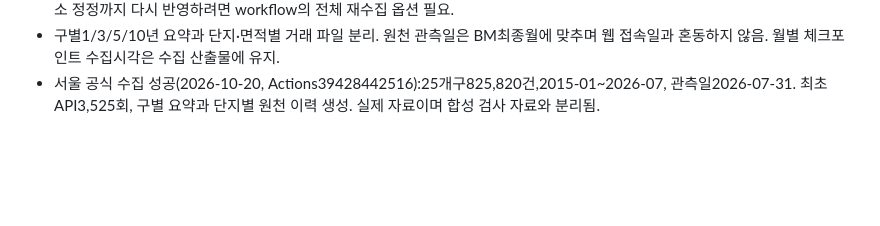
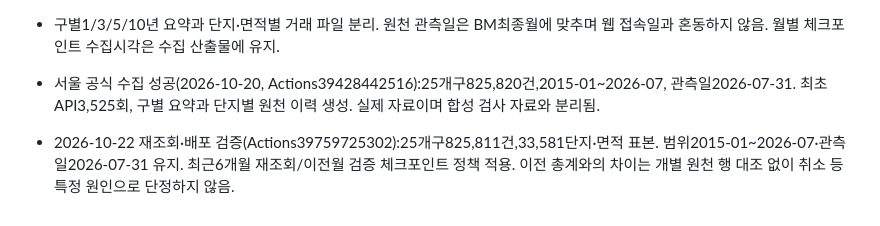
Before and after one commit to Gamez0/apartment-benchmark, a Markdown page: SOURCES.md, the part around the change. GitHub-like rendering; blank space fills up the shorter version.

```diff
--- a/SOURCES.md
+++ b/SOURCES.md
@@ -17,3 +17,5 @@
 - 최초2015-01~BM관측월 전체 수집. 이후 최근6개월은 재조회하며 이전월은 SHA256 검사한 체크포인트 재사용. 오래된 계약 취소 정정까지 다시 반영하려면 workflow의 전체 재수집 옵션 필요.
 - 구별1/3/5/10년 요약과 단지·면적별 거래 파일 분리. 원천 관측일은 BM최종월에 맞추며 웹 접속일과 혼동하지 않음. 월별 체크포인트 수집시각은 수집 산출물에 유지.
 - 서울 공식 수집 성공(2026-10-20, Actions39428442516):25개구825,820건,2015-01~2026-07, 관측일2026-07-31. 최초API3,525회, 구별 요약과 단지별 원천 이력 생성. 실제 자료이며 합성 검사 자료와 분리됨.
+
+- 2026-10-22 재조회·배포 검증(Actions39759725302):25개구825,811건,33,581단지·면적 표본. 범위2015-01~2026-07·관측일2026-07-31 유지. 최근6개월 재조회/이전월 검증 체크포인트 정책 적용. 이전 총계와의 차이는 개별 원천 행 대조 없이 취소 등 특정 원인으로 단정하지 않음.
```
Also changed, not shown: TASKS.md (+2 -0 lines).
